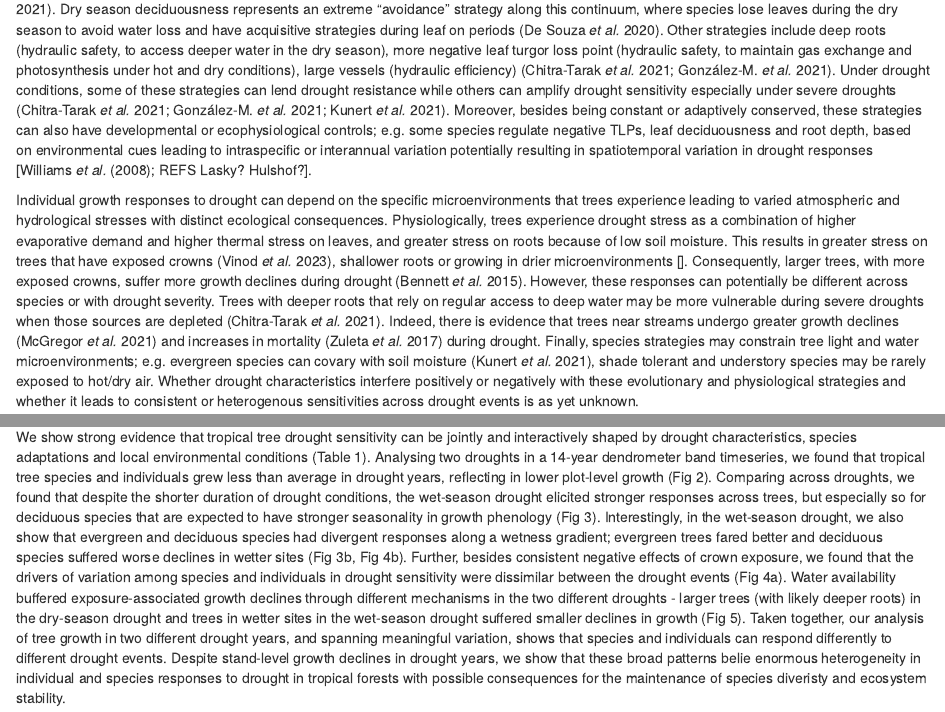
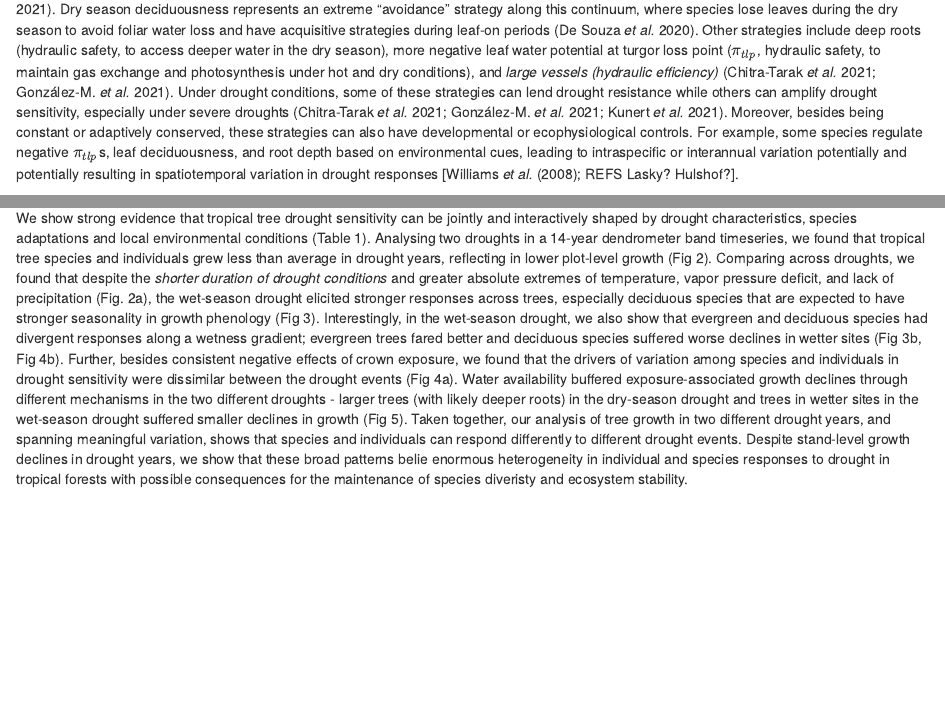
Before and after one commit to forestgeo/growth-precip-thailand, an R Markdown document (doc/manuscript_hkk_drought_sensitivity.Rmd): the page in a window 1100 px wide, from 1580 px down, and a second part further down, joined at a grey line. Rendered offline with R 4.5, knitr and Pandoc, with nearby package versions; drawn as R Markdown's standard HTML page in place of the format the file asks for; some code elsewhere in the file could not run offline.

Commit message:
Update manuscript_hkk_drought_sensitivity.Rmd
refining intro & a bit in discussion. Just pushing to keep pushes small/easier to review

```diff
--- a/doc/manuscript_hkk_drought_sensitivity.Rmd
+++ b/doc/manuscript_hkk_drought_sensitivity.Rmd
@@ -146,12 +146,12 @@ Tree species have diverse evolutionary strategies <!--that span and interact acr
 In tropical seasonal forests in particular, trees have evolved to maximise growth and survival under periodic hot/dry conditions, with strategies ranging along a spectrum from hydraulic safety to efficiency leading to tolerance or avoidance of dry conditions [@gonzález-m._diverging_2021].
-Dry season deciduousness represents an extreme "avoidance" strategy along this continuum, where species lose leaves during the dry season to avoid water loss and have acquisitive strategies during leaf on periods [@desouza_drought_2020].
-Other strategies include deep roots (hydraulic safety, to access deeper water in the dry season), more negative leaf turgor loss point (hydraulic safety, to maintain gas exchange and photosynthesis under hot and dry conditions), large vessels (hydraulic efficiency) [@gonzález-m._diverging_2021;@chitra-tarak_hydraulicallyvulnerable_2021].
-Under drought conditions, some of these strategies can lend drought resistance while others can amplify drought sensitivity especially under severe droughts [@kunert_leaf_2021; @chitra-tarak_hydraulicallyvulnerable_2021; @gonzález-m._diverging_2021].
+Dry season deciduousness represents an extreme "avoidance" strategy along this continuum, where species lose leaves during the dry season to avoid foliar water loss and have acquisitive strategies during leaf-on periods [@desouza_drought_2020].
+Other strategies include deep roots (hydraulic safety, to access deeper water in the dry season), more negative leaf water potential at turgor loss point ($\pi_{tlp}$, hydraulic safety, to maintain gas exchange and photosynthesis under hot and dry conditions), and *large vessels (hydraulic efficiency)*<!--but this may put them at risk of embolism--> [@gonzález-m._diverging_2021;@chitra-tarak_hydraulicallyvulnerable_2021].
+Under drought conditions, some of these strategies can lend drought resistance while others can amplify drought sensitivity, especially under severe droughts [@kunert_leaf_2021; @chitra-tarak_hydraulicallyvulnerable_2021; @gonzález-m._diverging_2021].
 <!-- This spectrum of species strategies in seasonally dry forests for demographic stability under hot dry seasons might have distinct consequences for sensitivity, based on drought characteristics.  -->
 <!--Some theoretical evidence that the relative advantage of evergreen and deciduous strategies might differ with changing precipitation regimes [@vico_how_2017a]--->
-Moreover, besides being constant or adaptively conserved, these strategies can also have developmental or ecophysiological controls; e.g. some species regulate negative TLPs, leaf deciduousness and root depth, based on environmental cues leading to intraspecific or interannual variation potentially resulting in spatiotemporal variation in drought responses [@williams_deciduousness_2008; REFS Lasky? Hulshof?].
+Moreover, besides being constant or adaptively conserved, these strategies can also have developmental or ecophysiological controls.
+For example, some species regulate negative $\pi_{tlp}$s, leaf deciduousness, and root depth based on environmental cues, leading to intraspecific or interannual variation potentially and potentially resulting in spatiotemporal variation in drought responses [@williams_deciduousness_2008; REFS Lasky? Hulshof?].
 
 <!--PARAGRAPH ON HOW MICROENVIRONMENT SHAPES DROUGHT RESPONSES-->
-Individual growth responses to drought can depend on the specific microenvironments that trees experience leading to varied atmospheric and hydrological stresses with distinct ecological consequences.
+Individual growth responses to drought can depend on the specific microenvironments that trees experience, leading to varied atmospheric and hydrological stresses with distinct ecological consequences.
 Physiologically, trees experience drought stress as a combination of higher evaporative demand and higher thermal stress on leaves, and greater stress on roots because of low soil moisture.
-This results in greater stress on trees that have exposed crowns [@vinod_thermal_2023], shallower roots or growing in drier microenvironments [].
@@ -524,7 +525,7 @@ Controlling for this direct effect of exposure, the remaining effect of size *pe
 <!---CONCLUSIONS---->
 We show strong evidence that tropical tree drought sensitivity can be jointly and interactively shaped by drought characteristics, species adaptations and local environmental conditions (Table 1).
 Analysing two droughts in a 14-year dendrometer band timeseries, we found that tropical tree species and individuals grew less than average in drought years, reflecting in lower plot-level growth (Fig 2).
-Comparing across droughts, we found that despite the shorter duration of drought conditions, the wet-season drought elicited stronger responses across trees, but especially so for deciduous species that are expected to have stronger seasonality in growth phenology (Fig 3).
+Comparing across droughts, we found that despite the *shorter duration of drought conditions*<!--careful here - didn't this continue into 2016?--> and greater absolute extremes of temperature, vapor pressure deficit, and lack of precipitation (Fig. 2a), the wet-season drought elicited stronger responses across trees, especially deciduous species that are expected to have stronger seasonality in growth phenology (Fig 3).
 Interestingly, in the wet-season drought, we also show that evergreen and deciduous species had divergent responses along a wetness gradient; evergreen trees fared better and deciduous species suffered worse declines in wetter sites (Fig 3b, Fig 4b).
 Further, besides consistent negative effects of crown exposure, we found that the drivers of variation among species and individuals in drought sensitivity were dissimilar between the drought events (Fig 4a).
 Water availability buffered exposure-associated growth declines through different mechanisms in the two different droughts - larger trees (with likely deeper roots) in the dry-season drought and trees in wetter sites in the wet-season drought suffered smaller declines in growth (Fig 5).
```
Also changed, not shown: doc/manuscript_hkk_drought_sensitivity.Rmd (5 more changed lines).
